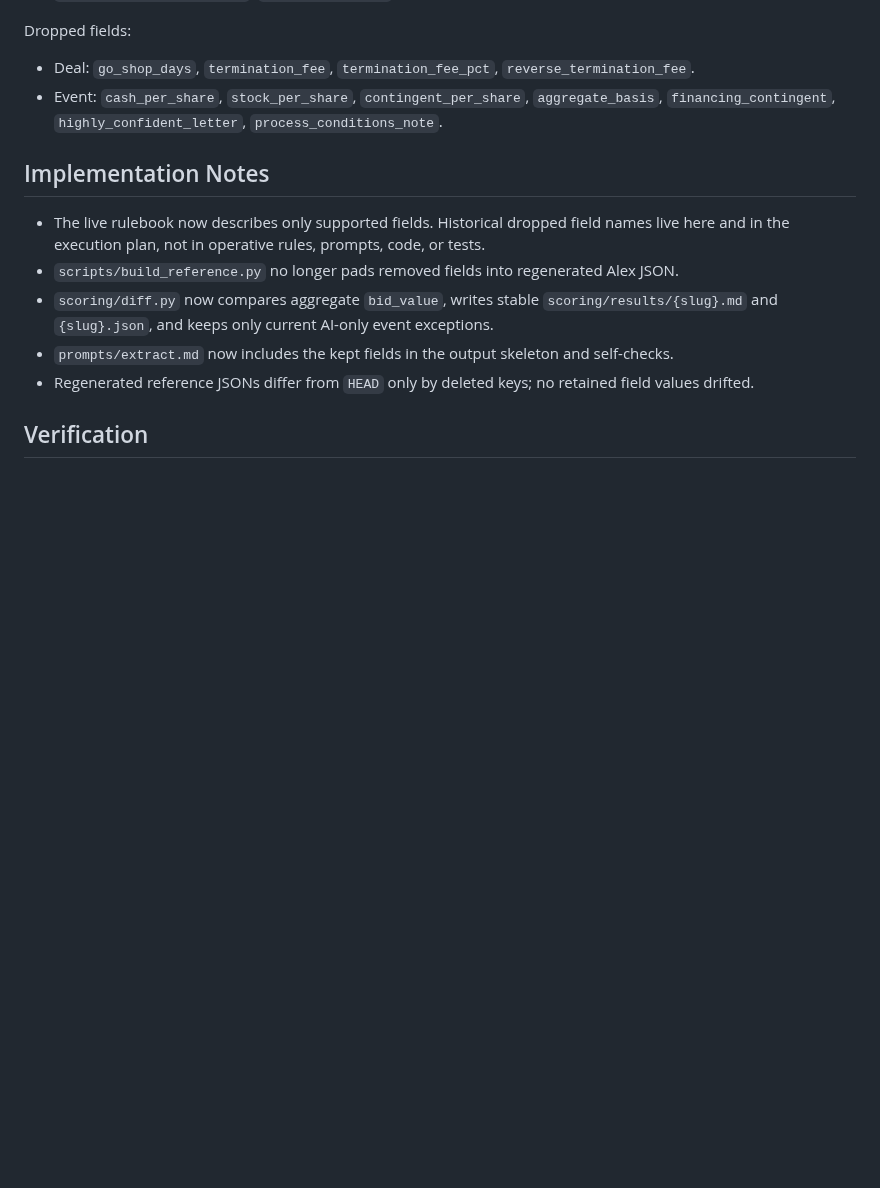
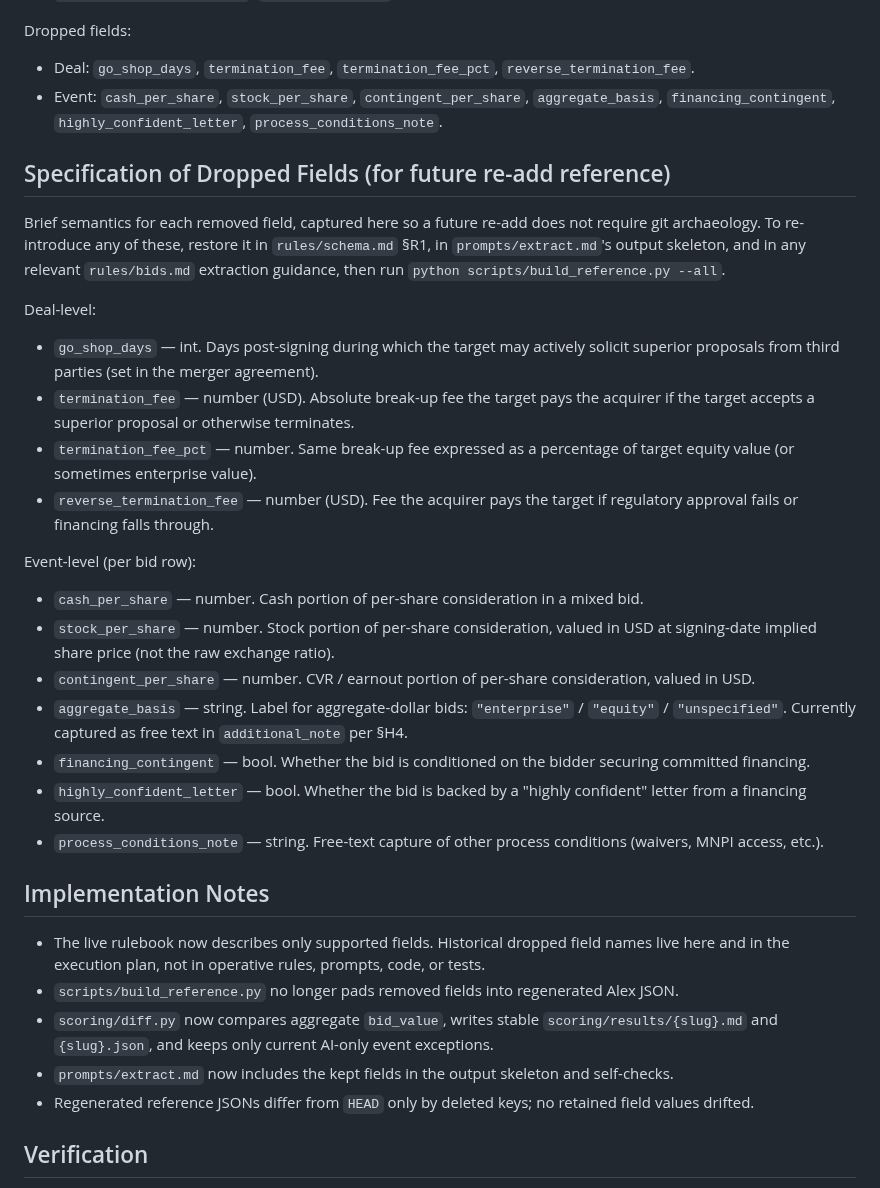
Before and after one commit to AustinJunyuLi/SEC_extract, a Markdown page: quality_reports/session_logs/2026-04-28_field-scope-decision.md, the part around the change. Drawn GitHub-style; blank space fills up the shorter version.

Commit message:
review polish: deferred-fields spec + skeleton null on non-bid row
- Session log now lists per-field semantics for the 11 dropped fields so a
  future re-add does not need git archaeology. Operative rules stay clean
  per Austin's production directive.
- Prompt skeleton: `consideration_components` is null on the Target Sale
  example row (non-bid event), aligning with reference-converter behavior
  at scripts/build_reference.py:1133. Non-bid rows are N/A, not [].

```diff
--- a/quality_reports/session_logs/2026-04-28_field-scope-decision.md
+++ b/quality_reports/session_logs/2026-04-28_field-scope-decision.md
@@ -47,6 +47,46 @@ Dropped fields:
   `aggregate_basis`, `financing_contingent`, `highly_confident_letter`,
   `process_conditions_note`.
 
+## Specification of Dropped Fields (for future re-add reference)
+
+Brief semantics for each removed field, captured here so a future re-add does
+not require git archaeology. To re-introduce any of these, restore it in
+`rules/schema.md` §R1, in `prompts/extract.md`'s output skeleton, and in any
+relevant `rules/bids.md` extraction guidance, then run
+`python scripts/build_reference.py --all`.
+
+Deal-level:
+
+- `go_shop_days` — int. Days post-signing during which the target may
+  actively solicit superior proposals from third parties (set in the merger
+  agreement).
+- `termination_fee` — number (USD). Absolute break-up fee the target pays
+  the acquirer if the target accepts a superior proposal or otherwise
+  terminates.
+- `termination_fee_pct` — number. Same break-up fee expressed as a
+  percentage of target equity value (or sometimes enterprise value).
+- `reverse_termination_fee` — number (USD). Fee the acquirer pays the
+  target if regulatory approval fails or financing falls through.
+
+Event-level (per bid row):
+
+- `cash_per_share` — number. Cash portion of per-share consideration in a
+  mixed bid.
+- `stock_per_share` — number. Stock portion of per-share consideration,
+  valued in USD at signing-date implied share price (not the raw exchange
+  ratio).
+- `contingent_per_share` — number. CVR / earnout portion of per-share
+  consideration, valued in USD.
+- `aggregate_basis` — string. Label for aggregate-dollar bids:
+  `"enterprise"` / `"equity"` / `"unspecified"`. Currently captured as free
+  text in `additional_note` per §H4.
+- `financing_contingent` — bool. Whether the bid is conditioned on the
+  bidder securing committed financing.
+- `highly_confident_letter` — bool. Whether the bid is backed by a
+  "highly confident" letter from a financing source.
+- `process_conditions_note` — string. Free-text capture of other process
+  conditions (waivers, MNPI access, etc.).
+
 ## Implementation Notes
 
 - The live rulebook now describes only supported fields. Historical dropped
```
Also changed, not shown: prompts/extract.md (+1 -1 lines).
